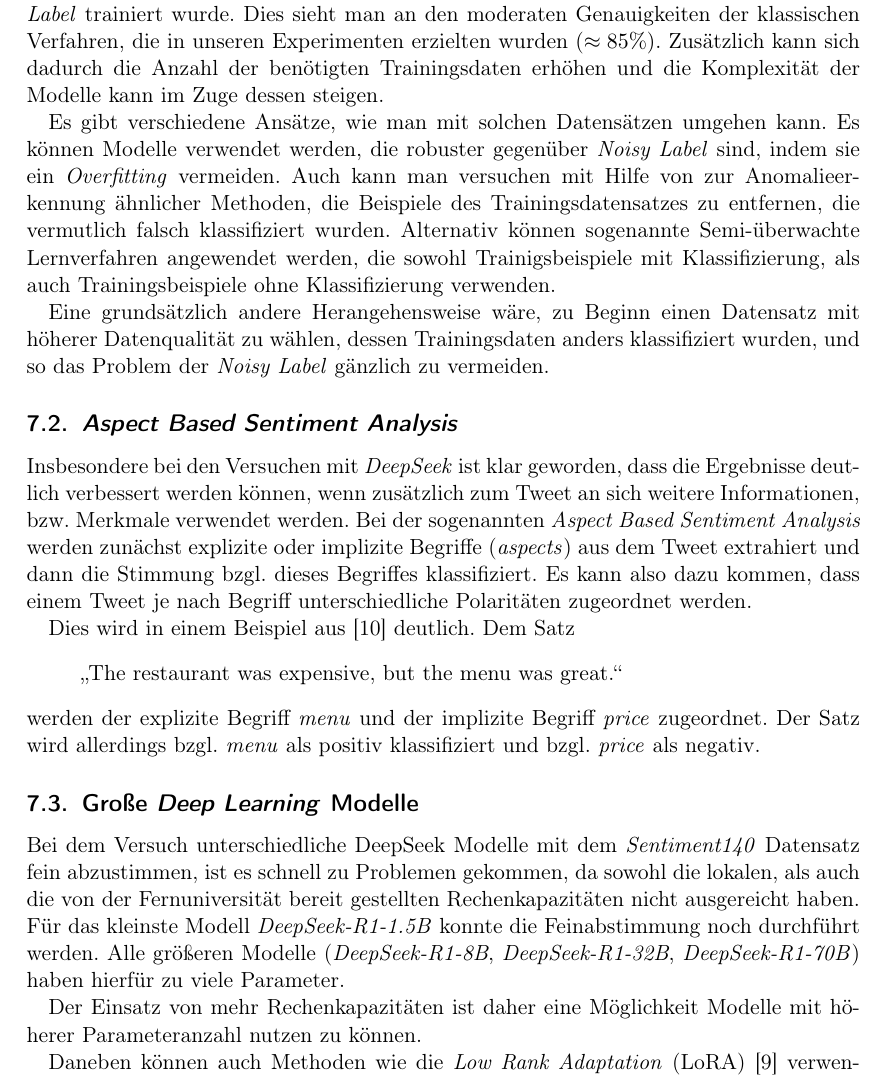
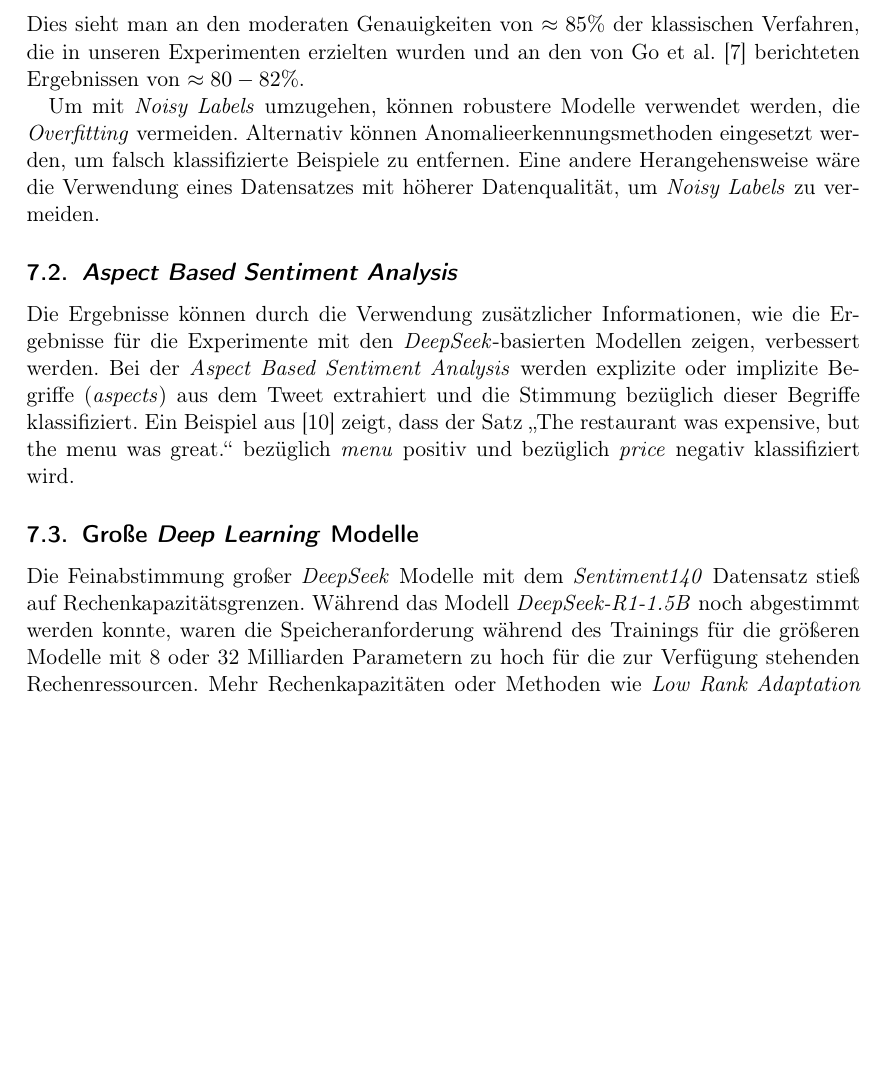
Before and after one commit to felLind/propra_webscience_ws24, a LaTeX document (Abschlussbericht/abschlussbericht-stimmungsanalyse-mit-twitter.tex, which reads Abschlussbericht/7-ausblick.tex): part of page 14 of 21, cut so that both start at the same text, the shorter picture padded with empty space. Compiled offline with pdfLaTeX.

Commit message:
docs: update chapter 7

```diff
--- a/Abschlussbericht/7-ausblick.tex
+++ b/Abschlussbericht/7-ausblick.tex
@@ -1,4 +1,2 @@
 \section{Ausblick}
-% Was wurde nicht geschafft bzw. hat nicht funktioniert? Warum?
-% Was kann noch verbessert werden? Wie?
 
@@ -6,37 +4,21 @@ Bei unserem Vorgehen gibt es mehrere Punkte, an denen man ansetzen kann, um die
 
 \subsection{\textit{Noisy Label}}
 Wie in Abschnitt \ref{traindata} beschrieben, führt die Art, wie der Trainingsdatensatz \textit{Sentiment140} erstellt wurde, zu \textit{Noisy Label}.
-Dies kann nach Fr{\'e}nay and Kab{\'a}n \cite{NoisyLabel2014} beispielsweise dazu führen, dass die Vorhersage neuer Daten zu schlechteren Ergebnissen führt, im Vergleich zu Vorhersagen eines Modells, dass auf einem Trainingsdatensatz ohne \textit{Noisy Label} trainiert wurde.
-Dies sieht man an den moderaten Genauigkeiten der klassischen Verfahren, die in unseren Experimenten erzielten wurden ($\approx{85} \%$).
-Zusätzlich kann sich dadurch die Anzahl der benötigten Trainingsdaten erhöhen und die Komplexität der Modelle kann im Zuge dessen steigen.
+Dies kann nach Fr{\'e}nay and Kab{\'a}n \cite{NoisyLabel2014} beispielsweise dazu führen, dass die Vorhersage neuer Daten zu schlechteren Ergebnissen führt.
+Dies sieht man an den moderaten Genauigkeiten von $\approx{85}\%$ der klassischen Verfahren, die in unseren Experimenten erzielten wurden und an den von Go et al. \cite{go2009twitter} berichteten Ergebnissen von $\approx{80-82}\%$.
 
-Es gibt verschiedene Ansätze, wie man mit solchen Datensätzen umgehen kann.
-Es können Modelle verwendet werden, die robuster gegenüber \textit{Noisy Label} sind, indem sie ein \textit{Overfitting} vermeiden.
-Auch kann man versuchen mit Hilfe von zur Anomalieerkennung ähnlicher Methoden, die Beispiele des Trainingsdatensatzes zu entfernen, die vermutlich falsch klassifiziert wurden.
-Alternativ können sogenannte Semi-überwachte Lernverfahren angewendet werden, die sowohl Trainigsbeispiele mit Klassifizierung, als auch Trainingsbeispiele ohne Klassifizierung verwenden.
-
-Eine grundsätzlich andere Herangehensweise wäre, zu Beginn einen Datensatz mit höherer Datenqualität zu wählen, dessen Trainingsdaten anders klassifiziert wurden, und so das Problem der \textit{Noisy Label} gänzlich zu vermeiden.
-
-
+Um mit \textit{Noisy Labels} umzugehen, können robustere Modelle verwendet werden, die \textit{Overfitting} vermeiden.
+Alternativ können Anomalieerkennungsmethoden eingesetzt werden, um falsch klassifizierte Beispiele zu entfernen.
+Eine andere Herangehensweise wäre die Verwendung eines Datensatzes mit höherer Datenqualität, um \textit{Noisy Labels} zu vermeiden.
 
 \subsection{\textit{Aspect Based Sentiment Analysis}}
-Insbesondere bei den Versuchen mit \textit{DeepSeek} ist klar geworden, dass die Ergebnisse deutlich verbessert werden können, wenn zusätzlich zum Tweet an sich weitere Informationen, bzw. Merkmale verwendet werden.
-Bei der sogenannten \textit{Aspect Based Sentiment Analysis} werden zunächst explizite oder implizite Begriffe (\textit{aspects}) aus dem Tweet extrahiert und dann die Stimmung bzgl. dieses Begriffes klassifiziert.
-Es kann also dazu kommen, dass einem Tweet je nach Begriff unterschiedliche Polaritäten zugeordnet werden.
 
-Dies wird in einem Beispiel aus \cite{Hua_2024} deutlich. Dem Satz
-\begin{quote}
-\glqq The restaurant was expensive, but the menu was great.\grqq
-\end{quote}
-werden der explizite Begriff \textit{menu} und der implizite Begriff \textit{price} zugeordnet.
-Der Satz wird allerdings bzgl. \textit{menu} als positiv klassifiziert und bzgl. \textit{price} als negativ.
-
+Die Ergebnisse können durch die Verwendung zusätzlicher Informationen, wie die Ergebnisse für die Experimente mit den \textit{DeepSeek}-basierten Modellen zeigen, verbessert werden.
+Bei der \textit{Aspect Based Sentiment Analysis} werden explizite oder implizite Begriffe (\textit{aspects}) aus dem Tweet extrahiert und die Stimmung bezüglich dieser Begriffe klassifiziert.
+Ein Beispiel aus \cite{Hua_2024} zeigt, dass der Satz \glqq The restaurant was expensive, but the menu was great.\grqq{} bezüglich \textit{menu} positiv und bezüglich \textit{price} negativ klassifiziert wird.
 
 \subsection{Große \textit{Deep Learning} Modelle}
-Bei dem Versuch unterschiedliche DeepSeek Modelle mit dem \textit{Sentiment140} Datensatz fein abzustimmen, ist es schnell zu Problemen gekommen, da sowohl die lokalen, als auch die von der Fernuniversität bereit gestellten Rechenkapazitäten nicht ausgereicht haben.
-Für das kleinste Modell \textit{DeepSeek-R1-1.5B} konnte die Feinabstimmung noch durchführt werden.
-Alle größeren Modelle (\textit{DeepSeek-R1-8B}, \textit{DeepSeek-R1-32B}, \textit{DeepSeek-R1-70B}) haben hierfür zu viele Parameter.
 
-Der Einsatz von mehr Rechenkapazitäten ist daher eine Möglichkeit Modelle mit höherer Parameteranzahl nutzen zu können.
-
-Daneben können auch Methoden wie die \textit{Low Rank Adaptation} (LoRA) \cite{lora2021} verwendet werden, bei der die Parameter eines vortrainierten Transformer-Modells festgehalten werden und nur eine deutlich kleinere Anzahl an neu eingeführten Parameter zur Feinabstimmung genutzt werden.
+Die Feinabstimmung großer \textit{DeepSeek} Modelle mit dem \textit{Sentiment140} Datensatz stieß auf Rechenkapazitätsgrenzen.
+Während das Modell \textit{DeepSeek-R1-1.5B} noch abgestimmt werden konnte, waren die Speicheranforderung während des Trainings für die größeren Modelle mit 8 oder 32 Milliarden Parametern zu hoch für die zur Verfügung stehenden Rechenressourcen.
+Mehr Rechenkapazitäten oder Methoden wie \textit{Low Rank Adaptation} (LoRA) \cite{lora2021}, bei der nur eine kleine Anzahl neuer Parameter zur Feinabstimmung genutzt wird, könnten Abhilfe schaffen.
```
Also changed, not shown: Abschlussbericht/7-ausblick.tex (2 more changed lines).
